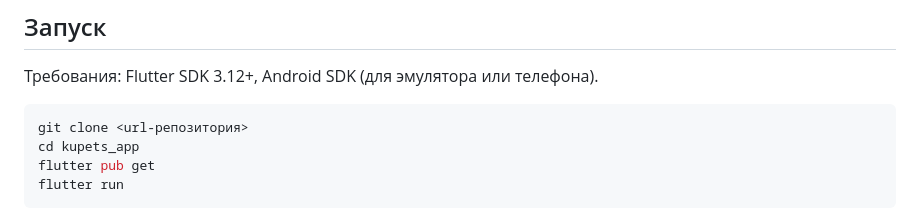
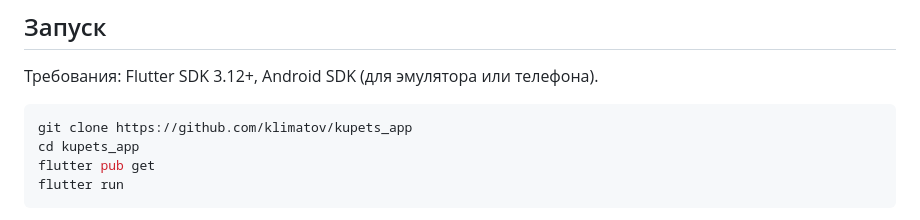
Before and after one commit to klimatov/kupets_app, a Markdown page: README.md, the part around the change. Drawn GitHub-style.

````diff
--- a/README.md
+++ b/README.md
@@ -45,7 +45,7 @@
 Требования: Flutter SDK 3.12+, Android SDK (для эмулятора или телефона).
 
 ```bash
-git clone <url-репозитория>
+git clone https://github.com/klimatov/kupets_app
 cd kupets_app
 flutter pub get
 flutter run
````
